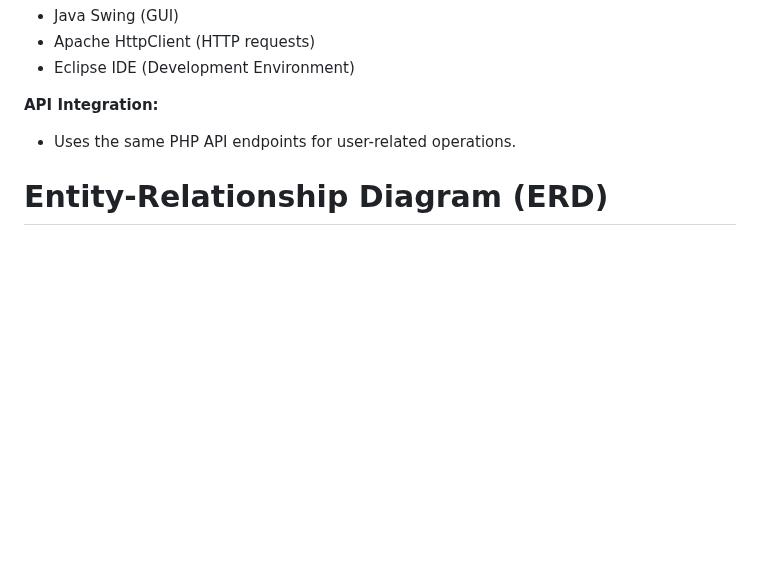
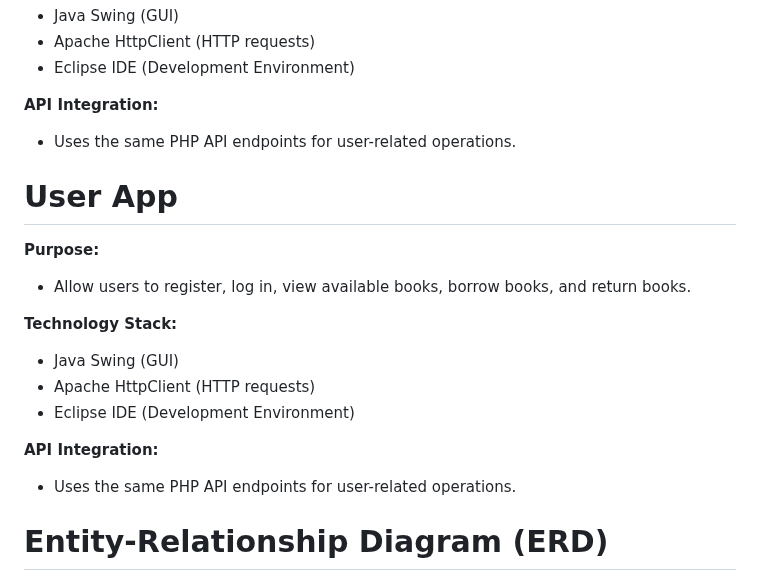
Before and after one commit to KingLance06/DAD-PROJECT, a Markdown page: README.md, the part around the change. GitHub-like rendering; blank space fills up the shorter version.

```diff
--- a/README.md
+++ b/README.md
@@ -138,6 +138,19 @@ The Library Management System is a Java Swing-based desktop application built us
  - Uses the same PHP API endpoints for user-related operations.
 
 
+# User App
+**Purpose:**
+ - Allow users to register, log in, view available books, borrow books, and return books.
+
+**Technology Stack:**
+ - Java Swing (GUI)
+ - Apache HttpClient (HTTP requests)
+ - Eclipse IDE (Development Environment)
+
+**API Integration:**
+ - Uses the same PHP API endpoints for user-related operations.
+
+
 # Entity-Relationship Diagram (ERD)
 **MySQL**
  - LMS uses MySQL as its relational database system. The SQL file library_db.sql contains all table creation statements and sample data.
```
